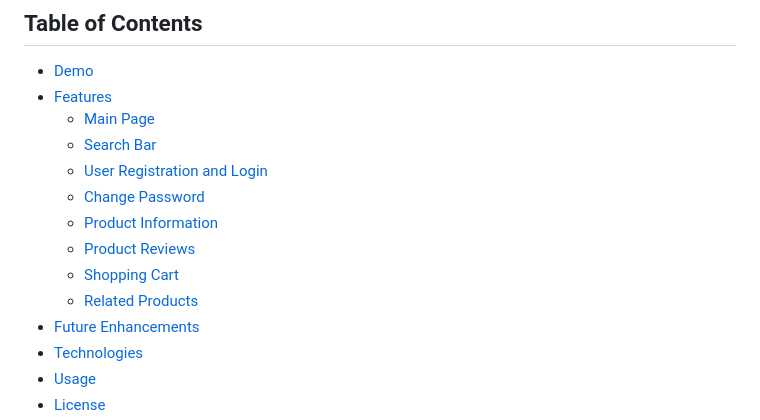
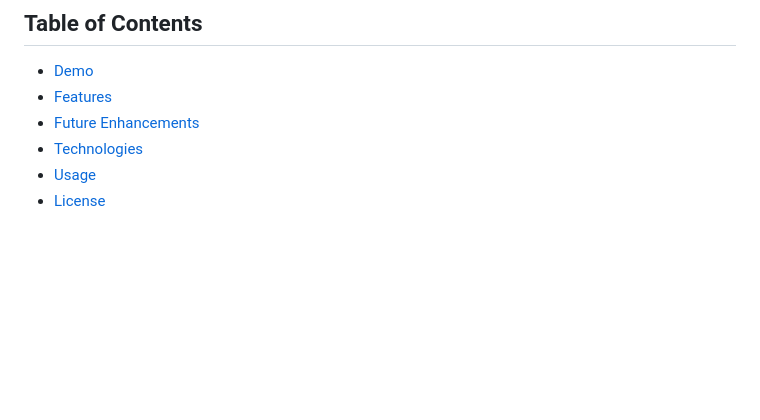
Before and after one commit to blacktea3250106/blacktea_store, a Markdown page: README.md, the part around the change. Rendered like a GitHub page; blank space fills up the shorter version.

```diff
--- a/README.md
+++ b/README.md
@@ -18,14 +18,6 @@ Here are previews of the example pages for the BlackTea Store web application:
 
 - [Demo](#demo)
 - [Features](#features)
-  - [Main Page](#main-page)
-  - [Search Bar](#search-bar)
-  - [User Registration and Login](#user-registration-and-login)
-  - [Change Password](#change-password)
-  - [Product Information](#product-information)
-  - [Product Reviews](#product-reviews)
-  - [Shopping Cart](#shopping-cart)
-  - [Related Products](#related-products)
 - [Future Enhancements](#future-enhancements)
 - [Technologies](#technologies)
 - [Usage](#usage)
```
